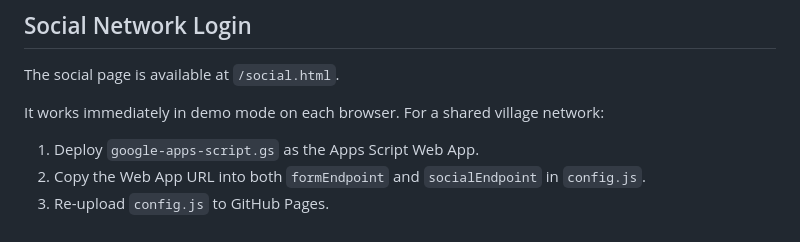
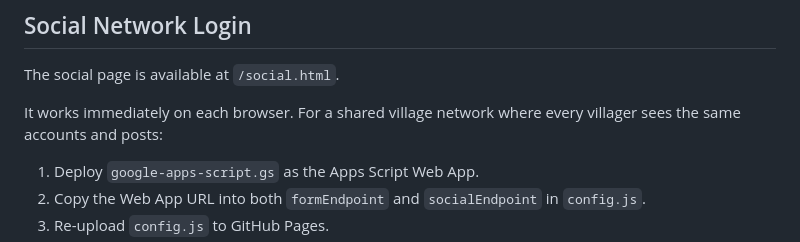
Before and after one commit to gramkapoorpur-netizen/gram-kapoorpur, a Markdown page: README.md, the part around the change. Drawn GitHub-style.

Commit message:
Remove social demo label

```diff
--- a/README.md
+++ b/README.md
@@ -59,7 +59,7 @@ Admin can list, add, edit, hide, and delete rows in `notices`, `events`, `direct
 
 The social page is available at `/social.html`.
 
-It works immediately in demo mode on each browser. For a shared village network:
+It works immediately on each browser. For a shared village network where every villager sees the same accounts and posts:
 
 1. Deploy `google-apps-script.gs` as the Apps Script Web App.
 2. Copy the Web App URL into both `formEndpoint` and `socialEndpoint` in `config.js`.
```
